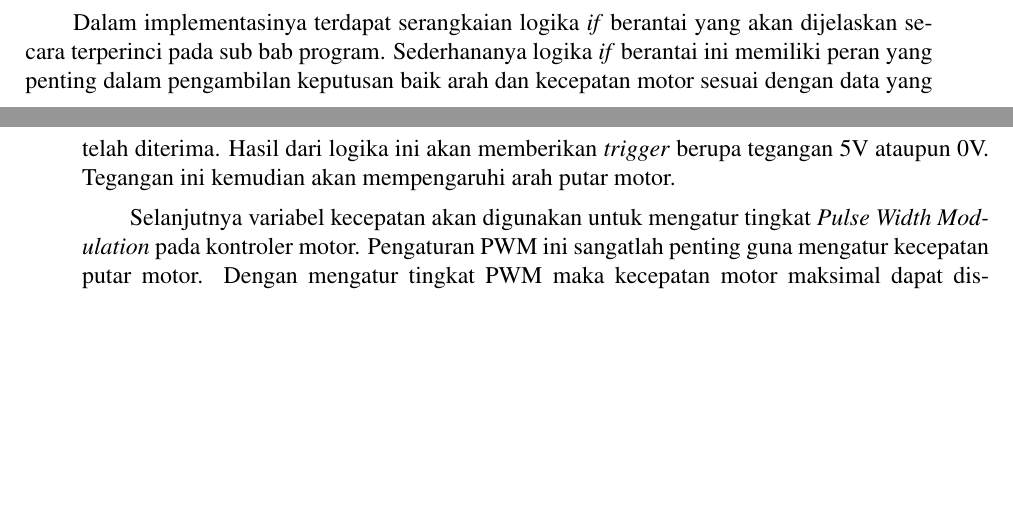
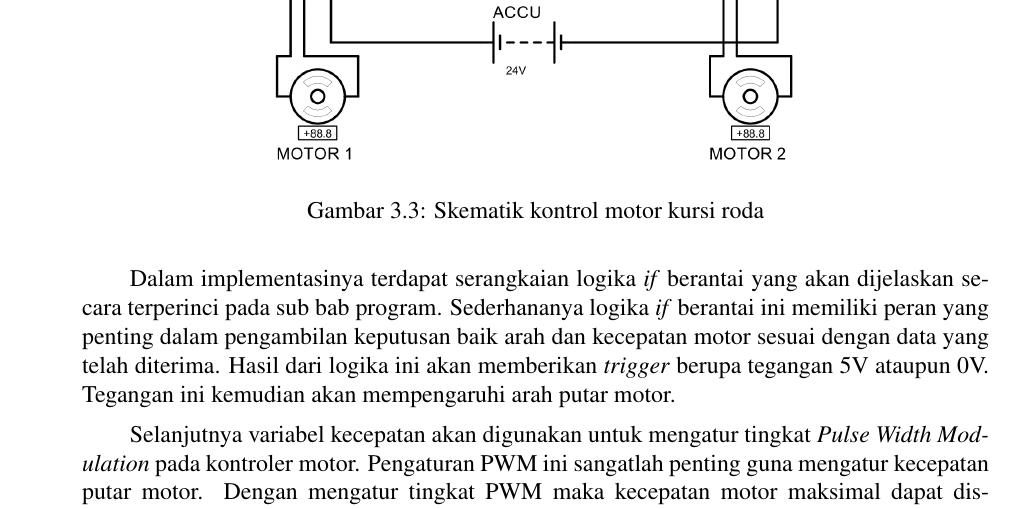
Before and after one commit to harisekatama/Tugas-Akhir, a LaTeX thesis (main.tex, which reads bab/3-desain-implementasi.tex): two parts of pages 49 and 50 of 93 before the commit and part of page 50 of 95 after it, the two joined at a grey line, cut at the place of the change, the shorter picture padded with empty space. Compiled offline with pdfLaTeX.

Commit message:
bab 3: add Skematik

```diff
--- a/bab/3-desain-implementasi.tex
+++ b/bab/3-desain-implementasi.tex
@@ -155,3 +156,9 @@ Kode instruksi tersebut kemudian akan dikombinasikan dengan parameter kecepatam
 ESP32 memiliki peranan penting dalam kontrol motor kursi roda. ESP32 akan digunakan sebagai pusat pengendalian yang menerima paket data yang telah dikirimkan oleh pengguna secara nirkabel. Kemudian ESP32 akan melakukan pemecahan paket data dan menyesuaikan data tersebut kedalam variabel-variabel yang telah ditentukan. Proses pemecahan paket data ini akan menghasilkan dua data utama yang kemudian akan diproses lebih lanjut oleh ESP32.
 
 Variabel pertama merupakan variabel arah yang memiliki fungsi krusial untuk menentukan arah gerak kedua motor pada kursi roda. Variabel ini akan memastikan bahwa motor bergerak sesuai dengan arah yang diinginkan sesuai dengan data yang diterima. Selain itu terdapat variabel kecepatan yang digunakan untuk menetapkan kecepatan maksimal pergerakan motor.
+
+\begin{figure} [ht] \centering
+  % Nama dari file gambar yang diinputkan
+  \includegraphics[scale=0.3]{gambar/bab3/Schematics.png}
+  % Keterangan gambar yang diinputkan
+  \caption{Skematik kontrol motor kursi roda}
```
Also changed, not shown: gambar/bab3/Schematics.png (added), bab/3-desain-implementasi.tex (8 more changed lines), 9 other files.
